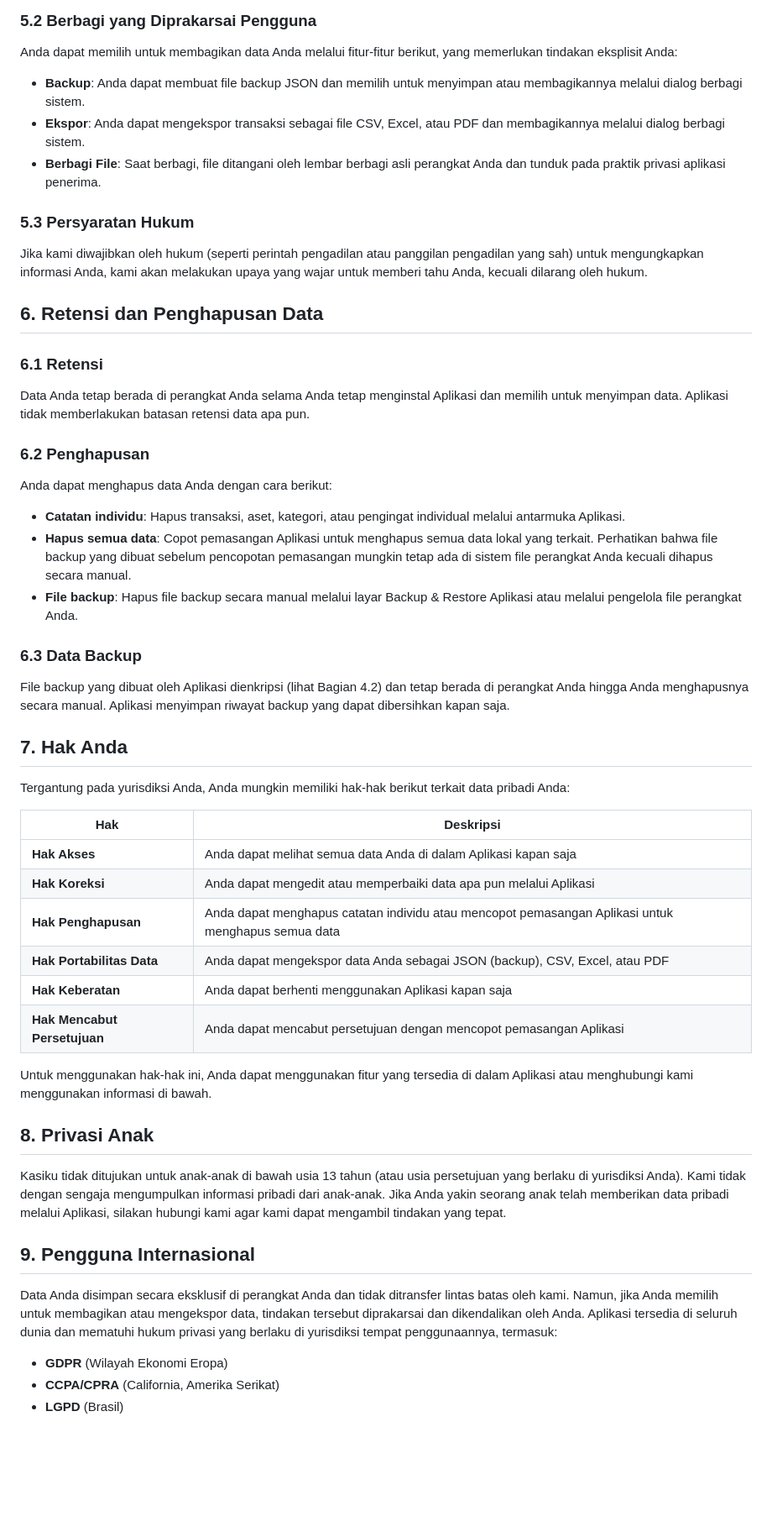
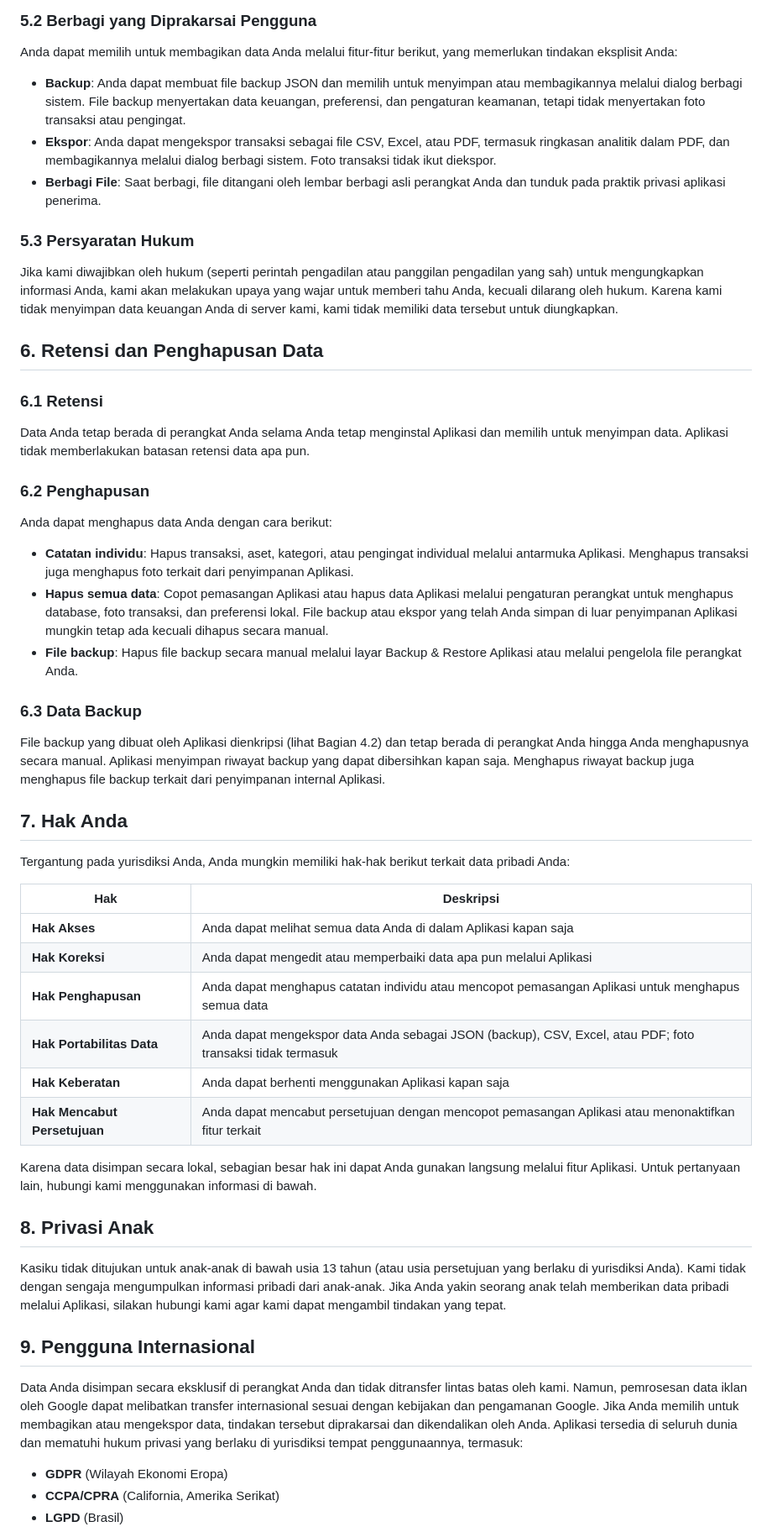
Before and after one commit to yuraldeveloper/kasiku, a Markdown page: PRIVACY_POLICY_ID.md, the part around one of its changes. Shown at 84% size. Rendered like a GitHub page; blank space fills up the shorter version.

```diff
--- a/PRIVACY_POLICY_ID.md
+++ b/PRIVACY_POLICY_ID.md
@@ -104,13 +110,13 @@ Kasiku **tidak membagikan, menjual, menyewakan, atau mengungkapkan data keuangan
 
 Anda dapat memilih untuk membagikan data Anda melalui fitur-fitur berikut, yang memerlukan tindakan eksplisit Anda:
 
-- **Backup**: Anda dapat membuat file backup JSON dan memilih untuk menyimpan atau membagikannya melalui dialog berbagi sistem.
-- **Ekspor**: Anda dapat mengekspor transaksi sebagai file CSV, Excel, atau PDF dan membagikannya melalui dialog berbagi sistem.
+- **Backup**: Anda dapat membuat file backup JSON dan memilih untuk menyimpan atau membagikannya melalui dialog berbagi sistem. File backup menyertakan data keuangan, preferensi, dan pengaturan keamanan, tetapi tidak menyertakan foto transaksi atau pengingat.
+- **Ekspor**: Anda dapat mengekspor transaksi sebagai file CSV, Excel, atau PDF, termasuk ringkasan analitik dalam PDF, dan membagikannya melalui dialog berbagi sistem. Foto transaksi tidak ikut diekspor.
 - **Berbagi File**: Saat berbagi, file ditangani oleh lembar berbagi asli perangkat Anda dan tunduk pada praktik privasi aplikasi penerima.
 
 ### 5.3 Persyaratan Hukum
 
-Jika kami diwajibkan oleh hukum (seperti perintah pengadilan atau panggilan pengadilan yang sah) untuk mengungkapkan informasi Anda, kami akan melakukan upaya yang wajar untuk memberi tahu Anda, kecuali dilarang oleh hukum.
+Jika kami diwajibkan oleh hukum (seperti perintah pengadilan atau panggilan pengadilan yang sah) untuk mengungkapkan informasi Anda, kami akan melakukan upaya yang wajar untuk memberi tahu Anda, kecuali dilarang oleh hukum. Karena kami tidak menyimpan data keuangan Anda di server kami, kami tidak memiliki data tersebut untuk diungkapkan.
 
 ## 6. Retensi dan Penghapusan Data
 
@@ -122,28 +128,28 @@ Data Anda tetap berada di perangkat Anda selama Anda tetap menginstal Aplikasi d
 
 Anda dapat menghapus data Anda dengan cara berikut:
 
-- **Catatan individu**: Hapus transaksi, aset, kategori, atau pengingat individual melalui antarmuka Aplikasi.
-- **Hapus semua data**: Copot pemasangan Aplikasi untuk menghapus semua data lokal yang terkait. Perhatikan bahwa file backup yang dibuat sebelum pencopotan pemasangan mungkin tetap ada di sistem file perangkat Anda kecuali dihapus secara manual.
+- **Catatan individu**: Hapus transaksi, aset, kategori, atau pengingat individual melalui antarmuka Aplikasi. Menghapus transaksi juga menghapus foto terkait dari penyimpanan Aplikasi.
+- **Hapus semua data**: Copot pemasangan Aplikasi atau hapus data Aplikasi melalui pengaturan perangkat untuk menghapus database, foto transaksi, dan preferensi lokal. File backup atau ekspor yang telah Anda simpan di luar penyimpanan Aplikasi mungkin tetap ada kecuali dihapus secara manual.
 - **File backup**: Hapus file backup secara manual melalui layar Backup & Restore Aplikasi atau melalui pengelola file perangkat Anda.
 
 ### 6.3 Data Backup
 
-File backup yang dibuat oleh Aplikasi dienkripsi (lihat Bagian 4.2) dan tetap berada di perangkat Anda hingga Anda menghapusnya secara manual. Aplikasi menyimpan riwayat backup yang dapat dibersihkan kapan saja.
+File backup yang dibuat oleh Aplikasi dienkripsi (lihat Bagian 4.2) dan tetap berada di perangkat Anda hingga Anda menghapusnya secara manual. Aplikasi menyimpan riwayat backup yang dapat dibersihkan kapan saja. Menghapus riwayat backup juga menghapus file backup terkait dari penyimpanan internal Aplikasi.
 
 ## 7. Hak Anda
 
 Tergantung pada yurisdiksi Anda, Anda mungkin memiliki hak-hak berikut terkait data pribadi Anda:
 
-| Hak                          | Deskripsi                                                                                          |
-| ---------------------------- | -------------------------------------------------------------------------------------------------- |
-| **Hak Akses**                | Anda dapat melihat semua data Anda di dalam Aplikasi kapan saja                                    |
-| **Hak Koreksi**              | Anda dapat mengedit atau memperbaiki data apa pun melalui Aplikasi                                 |
-| **Hak Penghapusan**          | Anda dapat menghapus catatan individu atau mencopot pemasangan Aplikasi untuk menghapus semua data |
-| **Hak Portabilitas Data**    | Anda dapat mengekspor data Anda sebagai JSON (backup), CSV, Excel, atau PDF                        |
-| **Hak Keberatan**            | Anda dapat berhenti menggunakan Aplikasi kapan saja                                                |
-| **Hak Mencabut Persetujuan** | Anda dapat mencabut persetujuan dengan mencopot pemasangan Aplikasi                                |
+| Hak                          | Deskripsi                                                                                                      |
+| ---------------------------- | -------------------------------------------------------------------------------------------------------------- |
+| **Hak Akses**                | Anda dapat melihat semua data Anda di dalam Aplikasi kapan saja                                                |
+| **Hak Koreksi**              | Anda dapat mengedit atau memperbaiki data apa pun melalui Aplikasi                                             |
+| **Hak Penghapusan**          | Anda dapat menghapus catatan individu atau mencopot pemasangan Aplikasi untuk menghapus semua data             |
+| **Hak Portabilitas Data**    | Anda dapat mengekspor data Anda sebagai JSON (backup), CSV, Excel, atau PDF; foto transaksi tidak termasuk     |
+| **Hak Keberatan**            | Anda dapat berhenti menggunakan Aplikasi kapan saja                                                            |
+| **Hak Mencabut Persetujuan** | Anda dapat mencabut persetujuan dengan mencopot pemasangan Aplikasi atau menonaktifkan fitur terkait           |
 
-Untuk menggunakan hak-hak ini, Anda dapat menggunakan fitur yang tersedia di dalam Aplikasi atau menghubungi kami menggunakan informasi di bawah.
+Karena data disimpan secara lokal, sebagian besar hak ini dapat Anda gunakan langsung melalui fitur Aplikasi. Untuk pertanyaan lain, hubungi kami menggunakan informasi di bawah.
 
 ## 8. Privasi Anak
 
@@ -151,7 +157,7 @@ Kasiku tidak ditujukan untuk anak-anak di bawah usia 13 tahun (atau usia persetu
 
 ## 9. Pengguna Internasional
 
-Data Anda disimpan secara eksklusif di perangkat Anda dan tidak ditransfer lintas batas oleh kami. Namun, jika Anda memilih untuk membagikan atau mengekspor data, tindakan tersebut diprakarsai dan dikendalikan oleh Anda. Aplikasi tersedia di seluruh dunia dan mematuhi hukum privasi yang berlaku di yurisdiksi tempat penggunaannya, termasuk:
+Data Anda disimpan secara eksklusif di perangkat Anda dan tidak ditransfer lintas batas oleh kami. Namun, pemrosesan data iklan oleh Google dapat melibatkan transfer internasional sesuai dengan kebijakan dan pengamanan Google. Jika Anda memilih untuk membagikan atau mengekspor data, tindakan tersebut diprakarsai dan dikendalikan oleh Anda. Aplikasi tersedia di seluruh dunia dan mematuhi hukum privasi yang berlaku di yurisdiksi tempat penggunaannya, termasuk:
 
 - **GDPR** (Wilayah Ekonomi Eropa)
 - **CCPA/CPRA** (California, Amerika Serikat)
```
Also changed, not shown: other parts of PRIVACY_POLICY_ID.md (+26 -20 lines).
